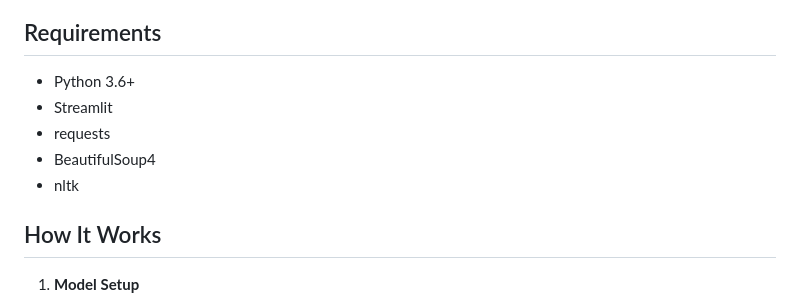
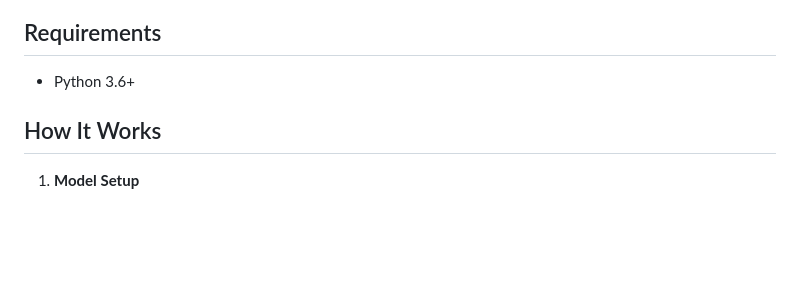
Before and after one commit to tejeshk05/track_and_count_vehicles, a Markdown page: README.md, the part around the change. GitHub-like rendering; blank space fills up the shorter version.

```diff
--- a/README.md
+++ b/README.md
@@ -49,10 +49,6 @@ https://github.com/user-attachments/assets/62255053-6b9e-4fb1-94b1-2c936b0acf30
 
 ## Requirements
 - Python 3.6+
-- Streamlit
-- requests
-- BeautifulSoup4
-- nltk
 
 ## How It Works
 
```
